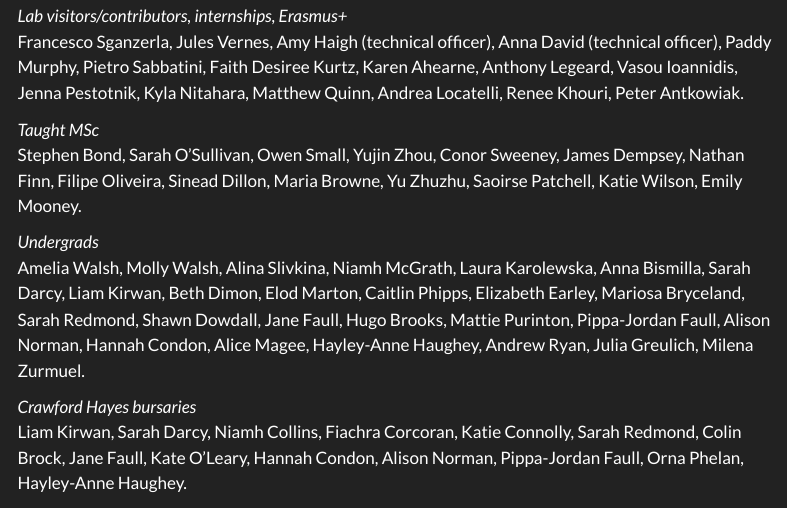
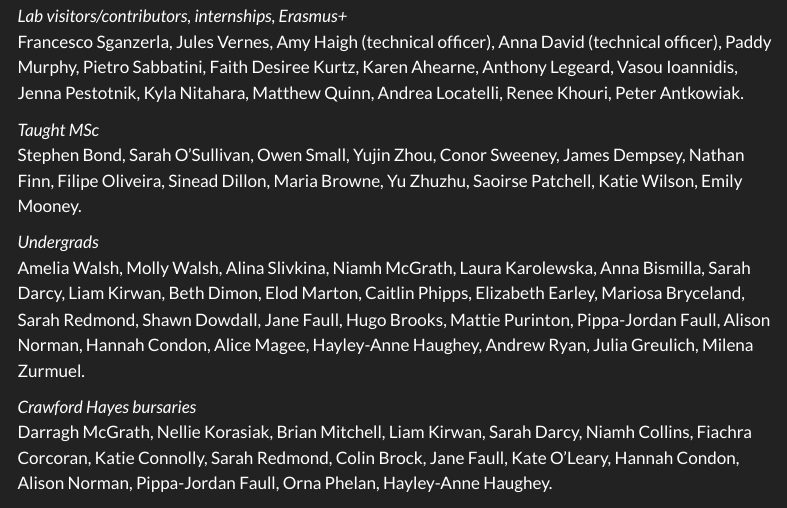
Before and after one commit to UCD-Wildlife/website, a Quarto document (People.qmd): the page in a window 1100 px wide, from 6690 px down. Rendered offline with R 4.5, knitr and Pandoc in place of Quarto, with nearby package versions; menus at the side of the page are left out.

Commit message:
fixed minor issues in the res project page

```diff
--- a/People.qmd
+++ b/People.qmd
@@ -355,4 +355,4 @@ Stephen Bond, Sarah O'Sullivan, Owen Small, Yujin Zhou, Conor Sweeney, James Dem
 Amelia Walsh, Molly Walsh, Alina Slivkina, Niamh McGrath, Laura Karolewska, Anna Bismilla, Sarah Darcy, Liam Kirwan, Beth Dimon, Elod Marton, Caitlin Phipps, Elizabeth Earley, Mariosa Bryceland, Sarah Redmond, Shawn Dowdall, Jane Faull, Hugo Brooks, Mattie Purinton, Pippa-Jordan Faull, Alison Norman, Hannah Condon, Alice Magee, Hayley-Anne Haughey, Andrew Ryan, Julia Greulich, Milena Zurmuel.
 
 *Crawford Hayes bursaries*
-Liam Kirwan, Sarah Darcy, Niamh Collins, Fiachra Corcoran, Katie Connolly, Sarah Redmond, Colin Brock, Jane Faull, Kate O'Leary, Hannah Condon, Alison Norman, Pippa-Jordan Faull, Orna Phelan, Hayley-Anne Haughey.
+Darragh McGrath, Nellie Korasiak, Brian Mitchell, Liam Kirwan, Sarah Darcy, Niamh Collins, Fiachra Corcoran, Katie Connolly, Sarah Redmond, Colin Brock, Jane Faull, Kate O'Leary, Hannah Condon, Alison Norman, Pippa-Jordan Faull, Orna Phelan, Hayley-Anne Haughey.
```
Also changed, not shown: Research.qmd (+1 -0 lines), .quarto/idx/People.qmd.json, .quarto/idx/Research.qmd.json, docs/search.json, 4 other files.
